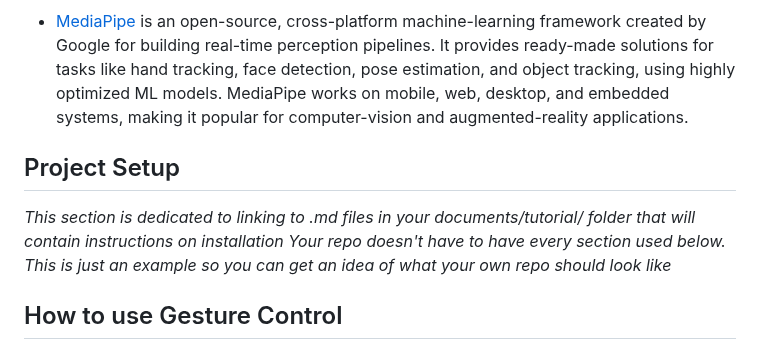
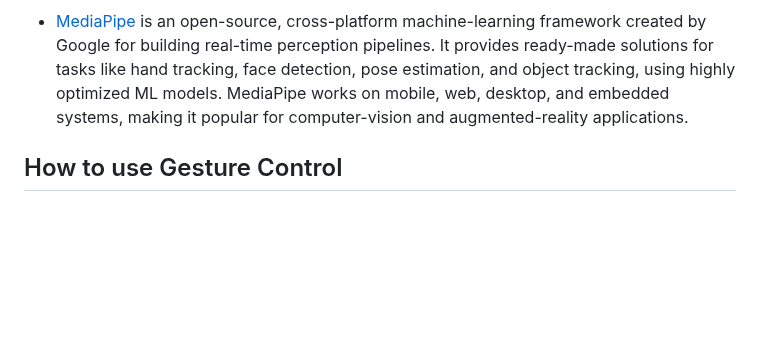
Before and after one commit to TAP-GGC/GestureControl, a Markdown page: README.md, the part around the change. Drawn GitHub-style; blank space fills up the shorter version.

Commit message:
Remove Project Setup section from README
Removed the Project Setup section and related notes.

```diff
--- a/README.md
+++ b/README.md
@@ -115,10 +115,6 @@ If you're interested in more workshops that utilize Scratch, check it out [Space
 
 * [MediaPipe](https://ai.google.dev/edge/mediapipe/solutions/guide) is an open-source, cross-platform machine-learning framework created by Google for building real-time perception pipelines. It provides ready-made solutions for tasks like hand tracking, face detection, pose estimation, and object tracking, using highly optimized ML models. MediaPipe works on mobile, web, desktop, and embedded systems, making it popular for computer-vision and augmented-reality applications.
 
-## Project Setup
-<i> This section is dedicated to linking to .md files in your documents/tutorial/ folder that will contain instructions on installation
-Your repo doesn't have to have every section used below. This is just an example so you can get an idea of what your own repo should look like</i>
-
 ## How to use Gesture Control
 1. Search up a the ASL alphabet and use the pictures with Gesture Control
 2. Go to our [website](https://gesture-control-xli6.onrender.com/)
```
